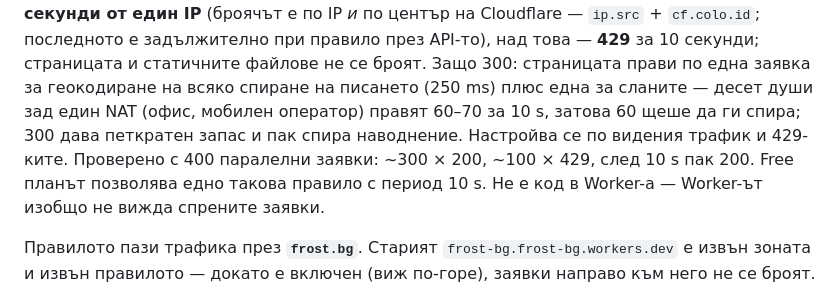
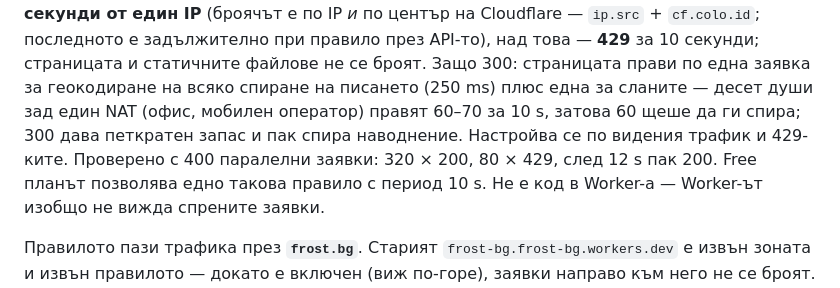
Before and after one commit to smilianov/frost.bg, a Markdown page: docs/bg/operations.md, the part around the change. GitHub-like rendering.

```diff
--- a/docs/bg/operations.md
+++ b/docs/bg/operations.md
@@ -273,7 +273,7 @@ limiting rules; направено през API-то на 21 септември
 — десет души зад един NAT (офис, мобилен оператор) правят 60–70 за 10 s,
 затова 60 щеше да ги спира; 300 дава петкратен запас и пак спира
 наводнение. Настройва се по видения трафик и 429-ките. Проверено с 400
-паралелни заявки: ~300 × 200, ~100 × 429, след 10 s пак 200. Free планът
+паралелни заявки: 320 × 200, 80 × 429, след 12 s пак 200. Free планът
 позволява едно такова правило с период 10 s. Не е код в Worker-а —
 Worker-ът изобщо не вижда спрените заявки.
 
```
Also changed, not shown: docs/en/operations.md (+1 -1 lines).
